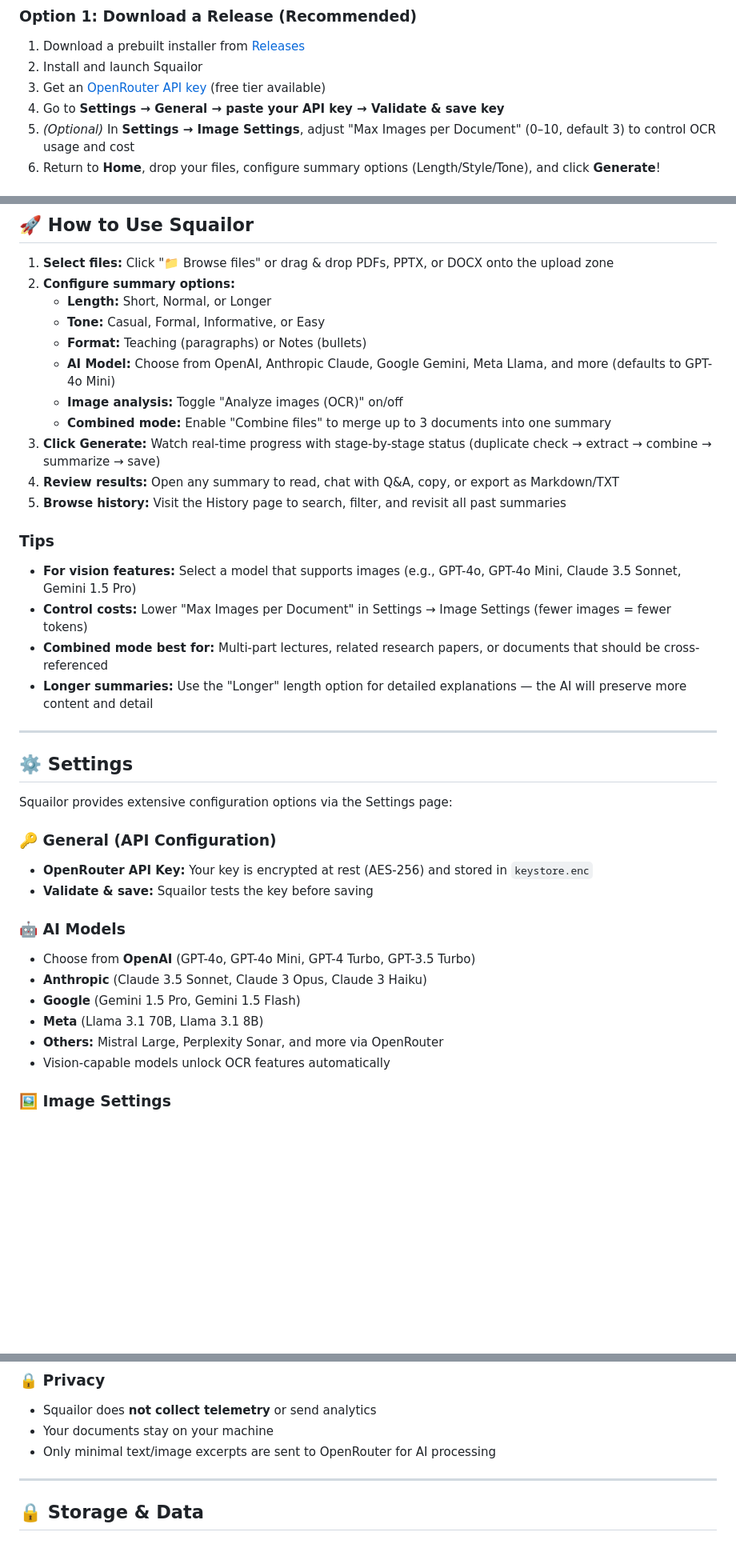
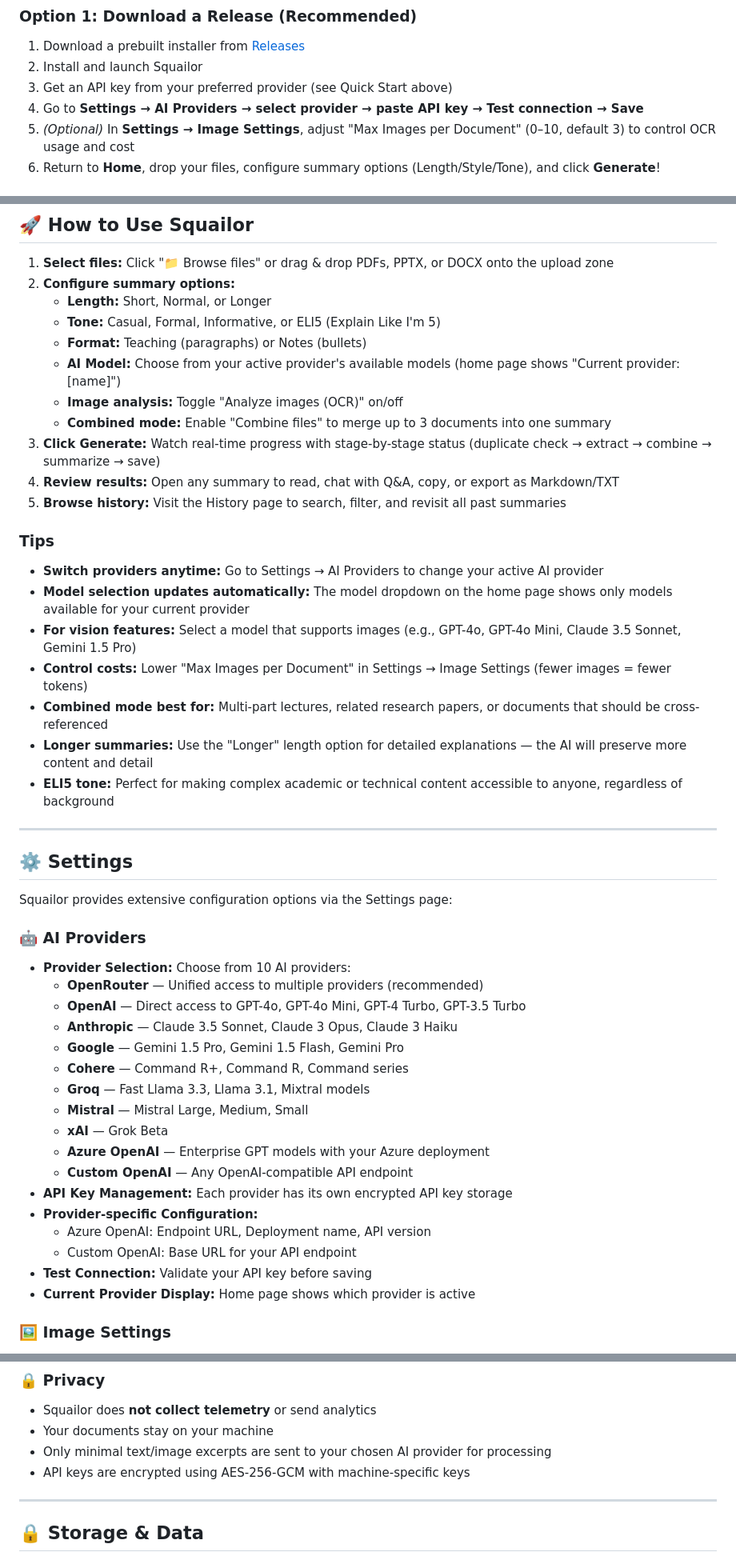
Before and after one commit to veroxsity/squailor, a Markdown page: README.md, 3 parts joined by grey strips. Shown at 80% size. Rendered like a GitHub page; blank space fills up the shorter version.

Commit message:
Docs: Update README for multi-provider support, dynamic model list, and ELI5 tone

```diff
--- a/README.md
+++ b/README.md
@@ -90,8 +98,8 @@ Prebuilt installers and portable builds are available on the [Releases page](htt
 
 1. Download a prebuilt installer from [Releases](https://github.com/veroxsity/Squailor/releases)
 2. Install and launch Squailor
-3. Get an [OpenRouter API key](https://openrouter.ai/keys) (free tier available)
-4. Go to **Settings → General → paste your API key → Validate & save key**
+3. Get an API key from your preferred provider (see Quick Start above)
+4. Go to **Settings → AI Providers → select provider → paste API key → Test connection → Save**
 5. *(Optional)* In **Settings → Image Settings**, adjust "Max Images per Document" (0–10, default 3) to control OCR usage and cost
 6. Return to **Home**, drop your files, configure summary options (Length/Style/Tone), and click **Generate**!
 
@@ -126,9 +134,9 @@ npm run build:linux    # Linux (AppImage + DEB)
 1. **Select files:** Click "📁 Browse files" or drag & drop PDFs, PPTX, or DOCX onto the upload zone
 2. **Configure summary options:**
    - **Length:** Short, Normal, or Longer
-   - **Tone:** Casual, Formal, Informative, or Easy
+   - **Tone:** Casual, Formal, Informative, or ELI5 (Explain Like I'm 5)
    - **Format:** Teaching (paragraphs) or Notes (bullets)
-   - **AI Model:** Choose from OpenAI, Anthropic Claude, Google Gemini, Meta Llama, and more (defaults to GPT-4o Mini)
+   - **AI Model:** Choose from your active provider's available models (home page shows "Current provider: [name]")
    - **Image analysis:** Toggle "Analyze images (OCR)" on/off
    - **Combined mode:** Enable "Combine files" to merge up to 3 documents into one summary
 3. **Click Generate:** Watch real-time progress with stage-by-stage status (duplicate check → extract → combine → summarize → save)
@@ -137,10 +145,13 @@ npm run build:linux    # Linux (AppImage + DEB)
 
 ### Tips
 
+- **Switch providers anytime:** Go to Settings → AI Providers to change your active AI provider
+- **Model selection updates automatically:** The model dropdown on the home page shows only models available for your current provider
 - **For vision features:** Select a model that supports images (e.g., GPT-4o, GPT-4o Mini, Claude 3.5 Sonnet, Gemini 1.5 Pro)
 - **Control costs:** Lower "Max Images per Document" in Settings → Image Settings (fewer images = fewer tokens)
 - **Combined mode best for:** Multi-part lectures, related research papers, or documents that should be cross-referenced
 - **Longer summaries:** Use the "Longer" length option for detailed explanations — the AI will preserve more content and detail
+- **ELI5 tone:** Perfect for making complex academic or technical content accessible to anyone, regardless of background
 
 ---
 
@@ -148,17 +159,24 @@ npm run build:linux    # Linux (AppImage + DEB)
 
 Squailor provides extensive configuration options via the Settings page:
 
-### 🔑 General (API Configuration)
-- **OpenRouter API Key:** Your key is encrypted at rest (AES-256) and stored in `keystore.enc`
-- **Validate & save:** Squailor tests the key before saving
-
-### 🤖 AI Models
-- Choose from **OpenAI** (GPT-4o, GPT-4o Mini, GPT-4 Turbo, GPT-3.5 Turbo)
-- **Anthropic** (Claude 3.5 Sonnet, Claude 3 Opus, Claude 3 Haiku)
-- **Google** (Gemini 1.5 Pro, Gemini 1.5 Flash)
-- **Meta** (Llama 3.1 70B, Llama 3.1 8B)
-- **Others:** Mistral Large, Perplexity Sonar, and more via OpenRouter
-- Vision-capable models unlock OCR features automatically
+### 🤖 AI Providers
+- **Provider Selection:** Choose from 10 AI providers:
+  - **OpenRouter** — Unified access to multiple providers (recommended)
+  - **OpenAI** — Direct access to GPT-4o, GPT-4o Mini, GPT-4 Turbo, GPT-3.5 Turbo
+  - **Anthropic** — Claude 3.5 Sonnet, Claude 3 Opus, Claude 3 Haiku
+  - **Google** — Gemini 1.5 Pro, Gemini 1.5 Flash, Gemini Pro
+  - **Cohere** — Command R+, Command R, Command series
+  - **Groq** — Fast Llama 3.3, Llama 3.1, Mixtral models
+  - **Mistral** — Mistral Large, Medium, Small
+  - **xAI** — Grok Beta
+  - **Azure OpenAI** — Enterprise GPT models with your Azure deployment
+  - **Custom OpenAI** — Any OpenAI-compatible API endpoint
+- **API Key Management:** Each provider has its own encrypted API key storage
+- **Provider-specific Configuration:**
+  - Azure OpenAI: Endpoint URL, Deployment name, API version
+  - Custom OpenAI: Base URL for your API endpoint
+- **Test Connection:** Validate your API key before saving
+- **Current Provider Display:** Home page shows which provider is active
 
 ### 🖼️ Image Settings
 - **Max Images per Document:** 0–10 (default: 3) — controls how many images are extracted and sent for OCR/vision analysis
@@ -181,7 +199,8 @@ Squailor provides extensive configuration options via the Settings page:
 ### 🔒 Privacy
 - Squailor does **not collect telemetry** or send analytics
 - Your documents stay on your machine
-- Only minimal text/image excerpts are sent to OpenRouter for AI processing
+- Only minimal text/image excerpts are sent to your chosen AI provider for processing
+- API keys are encrypted using AES-256-GCM with machine-specific keys
 
 ---
 
```
Also changed, not shown: other parts of README.md (+13 -5 lines).
